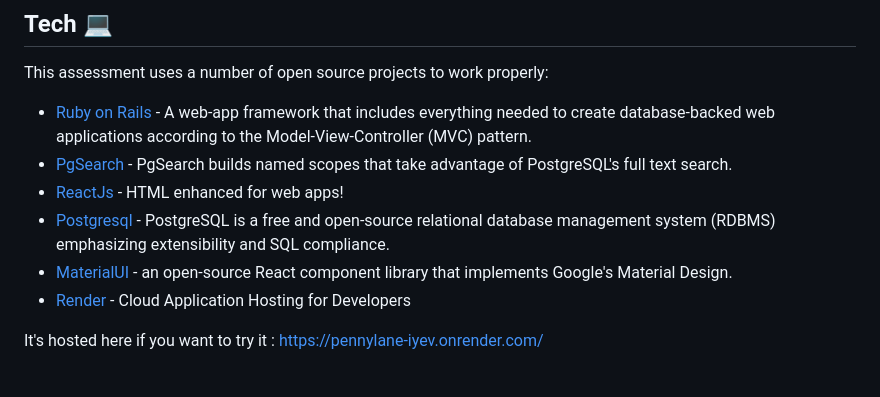
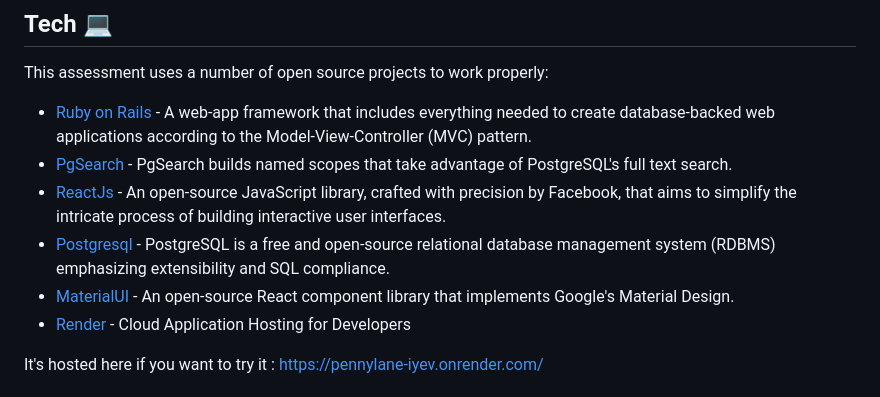
Before and after one commit to VirThomas/pennylane, a Markdown page: README.md, the part around the change. Drawn GitHub-style.

```diff
--- a/README.md
+++ b/README.md
@@ -23,9 +23,9 @@ This assessment uses a number of open source projects to work properly:
 
 - [Ruby on Rails] - A web-app framework that includes everything needed to create database-backed web applications according to the Model-View-Controller (MVC) pattern.
 - [PgSearch] - PgSearch builds named scopes that take advantage of PostgreSQL's full text search.
-- [ReactJs] - HTML enhanced for web apps!
+- [ReactJs] - An open-source JavaScript library, crafted with precision by Facebook, that aims to simplify the intricate process of building interactive user interfaces.
 - [Postgresql] - PostgreSQL is a free and open-source relational database management system (RDBMS) emphasizing extensibility and SQL compliance.
-- [MaterialUI] -  an open-source React component library that implements Google's Material Design.
+- [MaterialUI] -  An open-source React component library that implements Google's Material Design.
 - [Render] - Cloud Application Hosting for Developers
 
 It's hosted here if you want to try it : https://pennylane-iyev.onrender.com/
```
